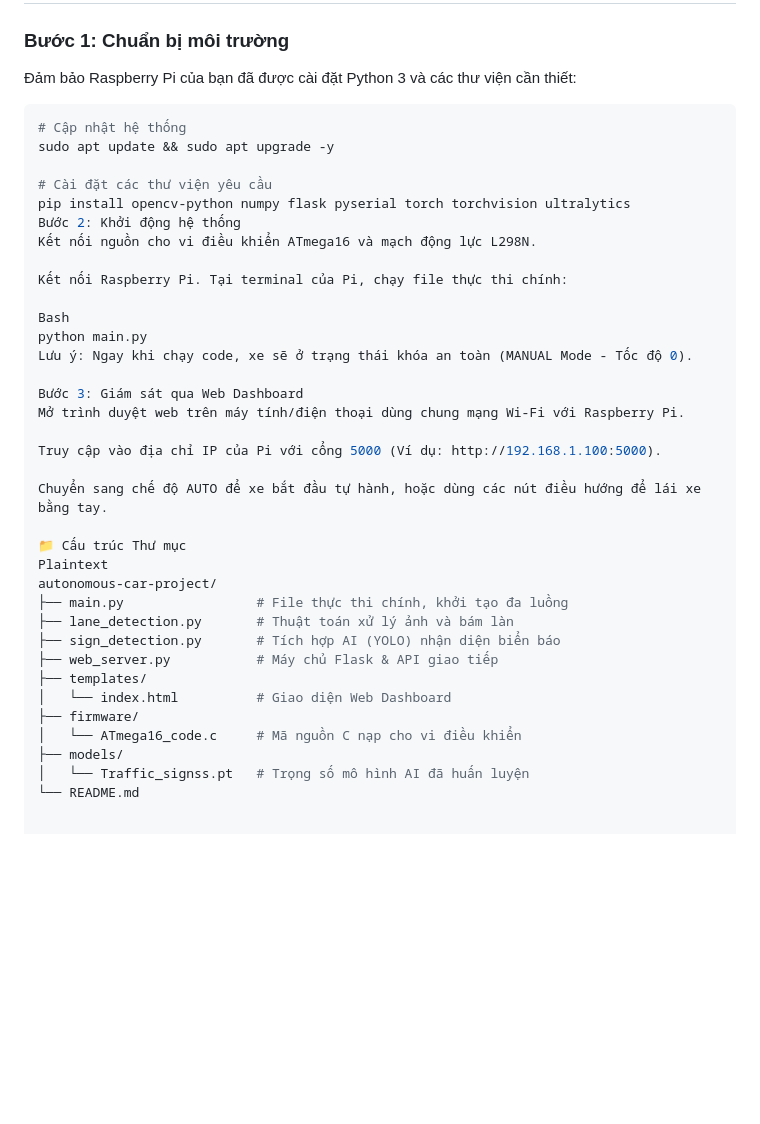
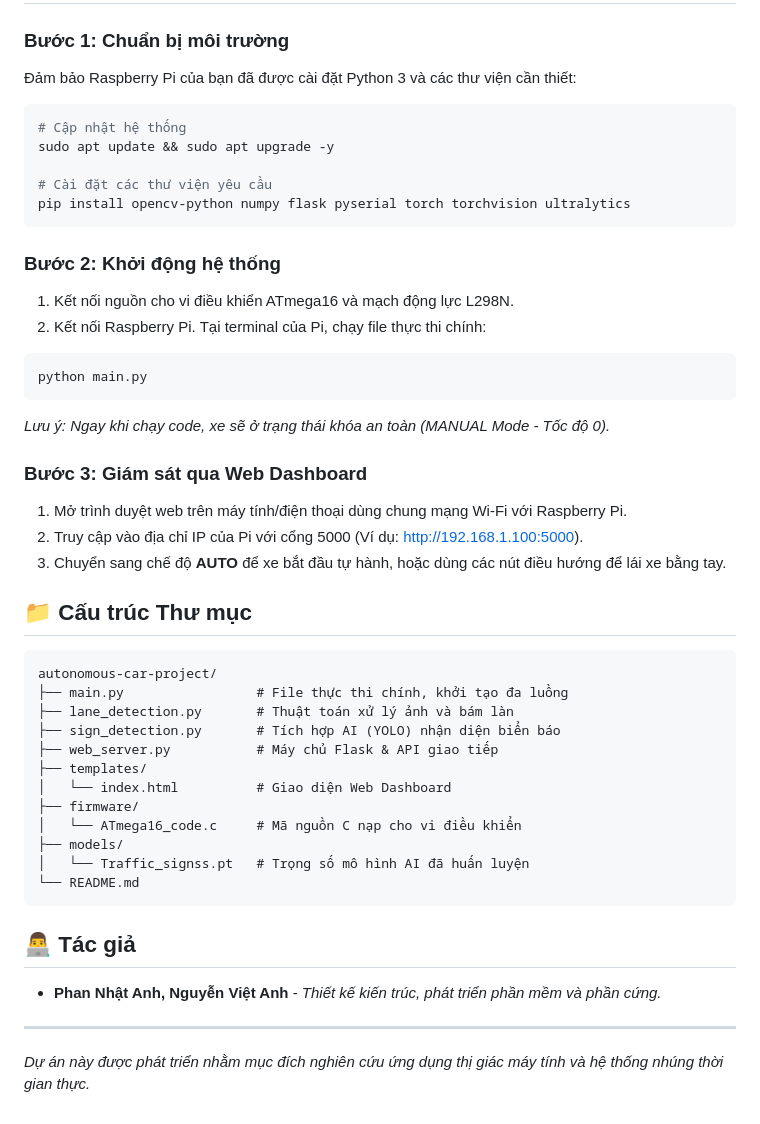
Before and after one commit to an8930165-rgb/autonomous-car-project, a Markdown page: README.md, the part around the change. Rendered like a GitHub page; blank space fills up the shorter version.

````diff
--- a/README.md
+++ b/README.md
@@ -33,30 +33,32 @@ Dự án xe tự lái quy mô nhỏ tích hợp công nghệ Thị giác máy t
 
 ### Bước 1: Chuẩn bị môi trường
 Đảm bảo Raspberry Pi của bạn đã được cài đặt Python 3 và các thư viện cần thiết:
-```bash
+
+~~~bash
 # Cập nhật hệ thống
 sudo apt update && sudo apt upgrade -y
 
 # Cài đặt các thư viện yêu cầu
 pip install opencv-python numpy flask pyserial torch torchvision ultralytics
-Bước 2: Khởi động hệ thống
-Kết nối nguồn cho vi điều khiển ATmega16 và mạch động lực L298N.
+~~~
 
-Kết nối Raspberry Pi. Tại terminal của Pi, chạy file thực thi chính:
+### Bước 2: Khởi động hệ thống
+1. Kết nối nguồn cho vi điều khiển ATmega16 và mạch động lực L298N.
+2. Kết nối Raspberry Pi. Tại terminal của Pi, chạy file thực thi chính:
 
-Bash
+~~~bash
 python main.py
-Lưu ý: Ngay khi chạy code, xe sẽ ở trạng thái khóa an toàn (MANUAL Mode - Tốc độ 0).
+~~~
+*Lưu ý: Ngay khi chạy code, xe sẽ ở trạng thái khóa an toàn (MANUAL Mode - Tốc độ 0).*
 
-Bước 3: Giám sát qua Web Dashboard
-Mở trình duyệt web trên máy tính/điện thoại dùng chung mạng Wi-Fi với Raspberry Pi.
+### Bước 3: Giám sát qua Web Dashboard
+1. Mở trình duyệt web trên máy tính/điện thoại dùng chung mạng Wi-Fi với Raspberry Pi.
+2. Truy cập vào địa chỉ IP của Pi với cổng 5000 (Ví dụ: [http://192.168.1.100:5000](http://192.168.1.100:5000)).
+3. Chuyển sang chế độ **AUTO** để xe bắt đầu tự hành, hoặc dùng các nút điều hướng để lái xe bằng tay.
 
-Truy cập vào địa chỉ IP của Pi với cổng 5000 (Ví dụ: http://192.168.1.100:5000).
+## 📁 Cấu trúc Thư mục
 
-Chuyển sang chế độ AUTO để xe bắt đầu tự hành, hoặc dùng các nút điều hướng để lái xe bằng tay.
-
-📁 Cấu trúc Thư mục
-Plaintext
+~~~text
 autonomous-car-project/
 ├── main.py                 # File thực thi chính, khởi tạo đa luồng
 ├── lane_detection.py       # Thuật toán xử lý ảnh và bám làn
@@ -69,3 +71,10 @@ autonomous-car-project/
 ├── models/
 │   └── Traffic_signss.pt   # Trọng số mô hình AI đã huấn luyện
 └── README.md
+~~~
+
+## 👨‍💻 Tác giả
+* **Phan Nhật Anh, Nguyễn Việt Anh** - *Thiết kế kiến trúc, phát triển phần mềm và phần cứng.*
+
+---
+*Dự án này được phát triển nhằm mục đích nghiên cứu ứng dụng thị giác máy tính và hệ thống nhúng thời gian thực.*
````
